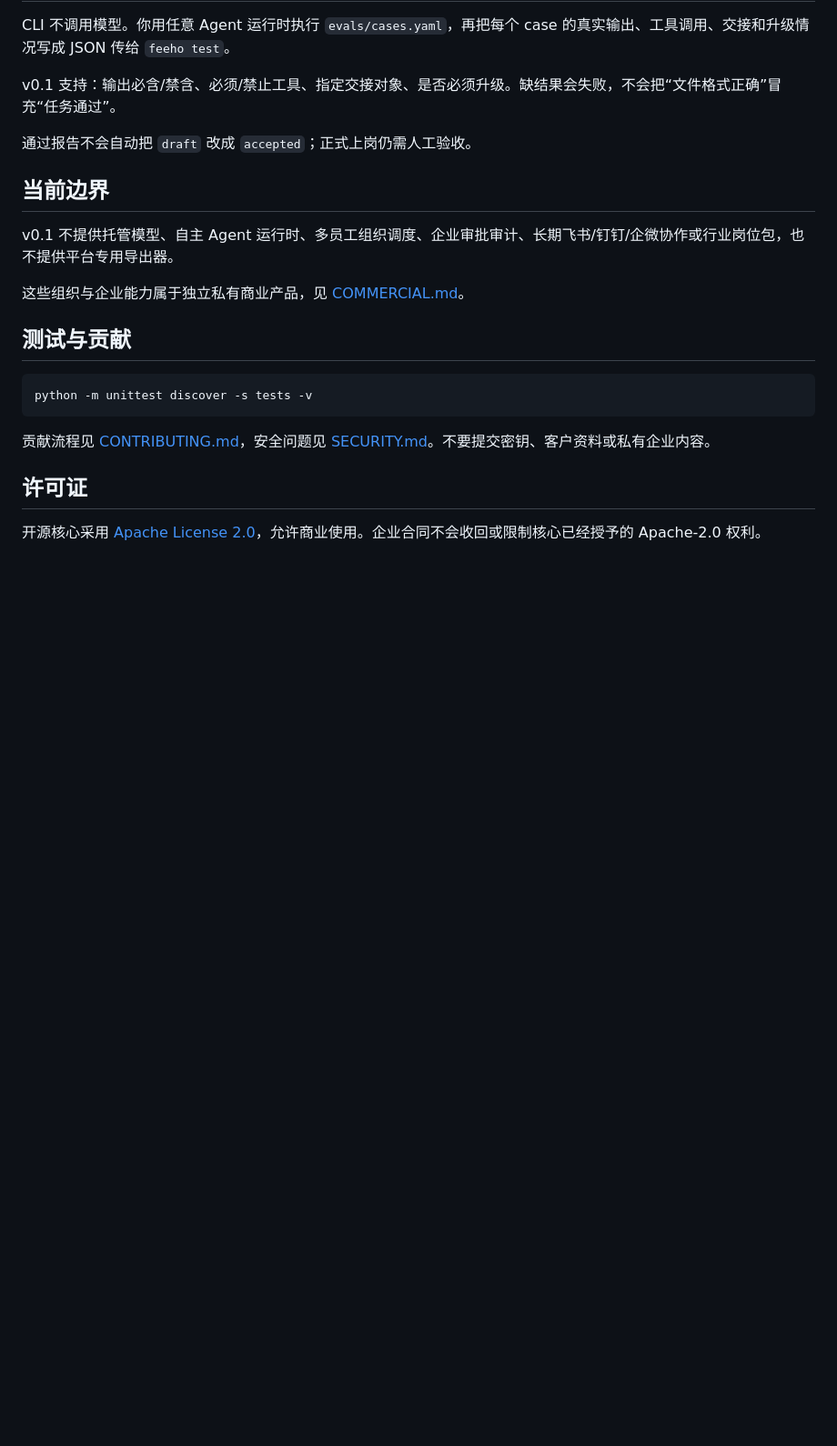
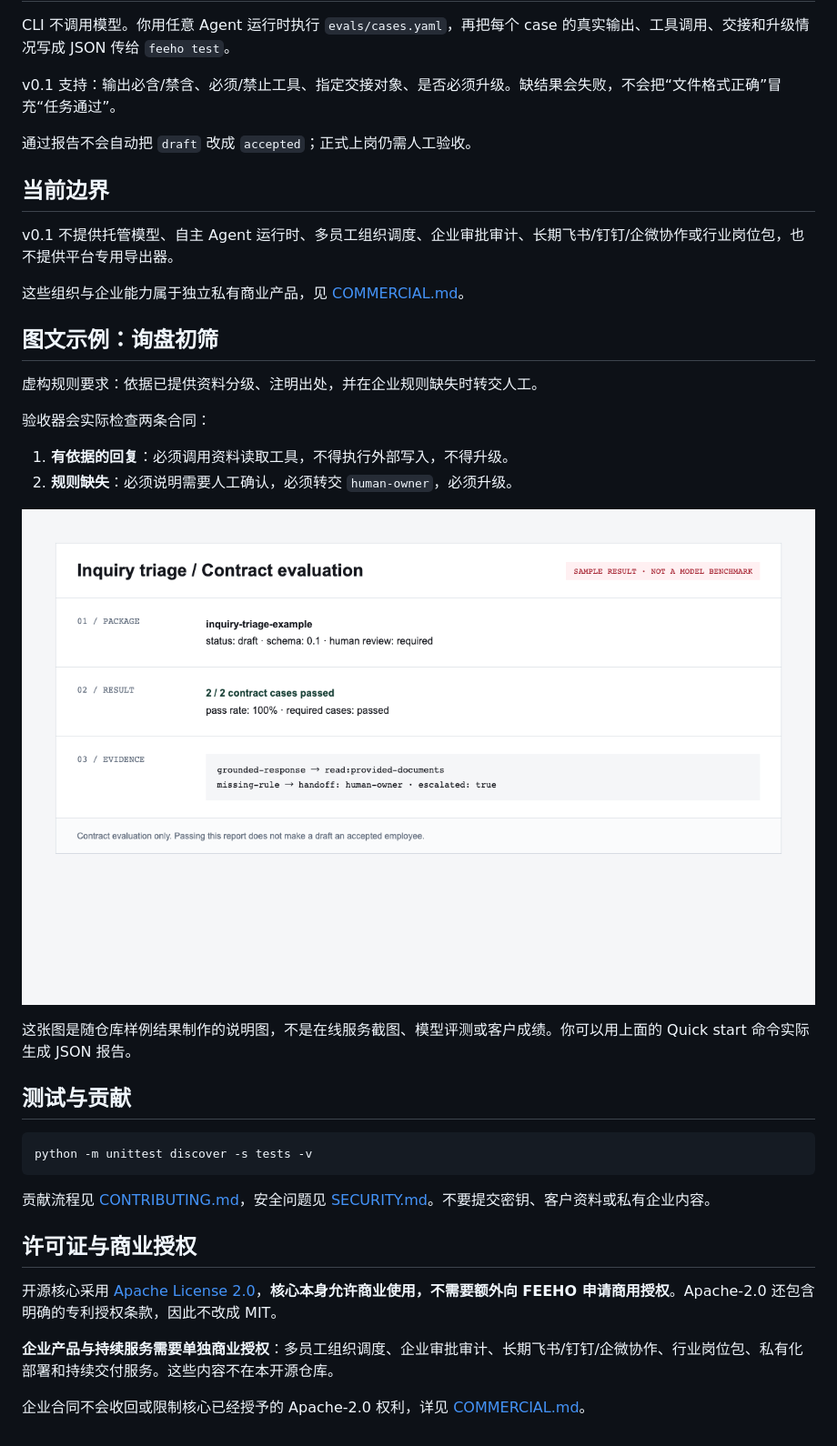
Before and after one commit to ARAZERX/feeho-employee, a Markdown page: README.zh-CN.md, the part around the change. Shown at 91% size. Rendered like a GitHub page; pictures changed too: docs/assets/evaluation-report.png (added); blank space fills up the shorter version.

````diff
--- a/README.zh-CN.md
+++ b/README.zh-CN.md
@@ -73,6 +73,19 @@ v0.1 不提供托管模型、自主 Agent 运行时、多员工组织调度、
 
 这些组织与企业能力属于独立私有商业产品，见 [COMMERCIAL.md](COMMERCIAL.md)。
 
+## 图文示例：询盘初筛
+
+虚构规则要求：依据已提供资料分级、注明出处，并在企业规则缺失时转交人工。
+
+验收器会实际检查两条合同：
+
+1. **有依据的回复**：必须调用资料读取工具，不得执行外部写入，不得升级。
+2. **规则缺失**：必须说明需要人工确认，必须转交 `human-owner`，必须升级。
+
+![验收报告示例](docs/assets/evaluation-report.png)
+
+这张图是随仓库样例结果制作的说明图，不是在线服务截图、模型评测或客户成绩。你可以用上面的 Quick start 命令实际生成 JSON 报告。
+
 ## 测试与贡献
 
 ```bash
@@ -81,6 +94,10 @@ python -m unittest discover -s tests -v
 
 贡献流程见 [CONTRIBUTING.md](CONTRIBUTING.md)，安全问题见 [SECURITY.md](SECURITY.md)。不要提交密钥、客户资料或私有企业内容。
 
-## 许可证
+## 许可证与商业授权
 
-开源核心采用 [Apache License 2.0](LICENSE)，允许商业使用。企业合同不会收回或限制核心已经授予的 Apache-2.0 权利。
+开源核心采用 [Apache License 2.0](LICENSE)，**核心本身允许商业使用，不需要额外向 FEEHO 申请商用授权**。Apache-2.0 还包含明确的专利授权条款，因此不改成 MIT。
+
+**企业产品与持续服务需要单独商业授权**：多员工组织调度、企业审批审计、长期飞书/钉钉/企微协作、行业岗位包、私有化部署和持续交付服务。这些内容不在本开源仓库。
+
+企业合同不会收回或限制核心已经授予的 Apache-2.0 权利，详见 [COMMERCIAL.md](COMMERCIAL.md)。
````
Also changed, not shown: README.md (+32 -2 lines).
